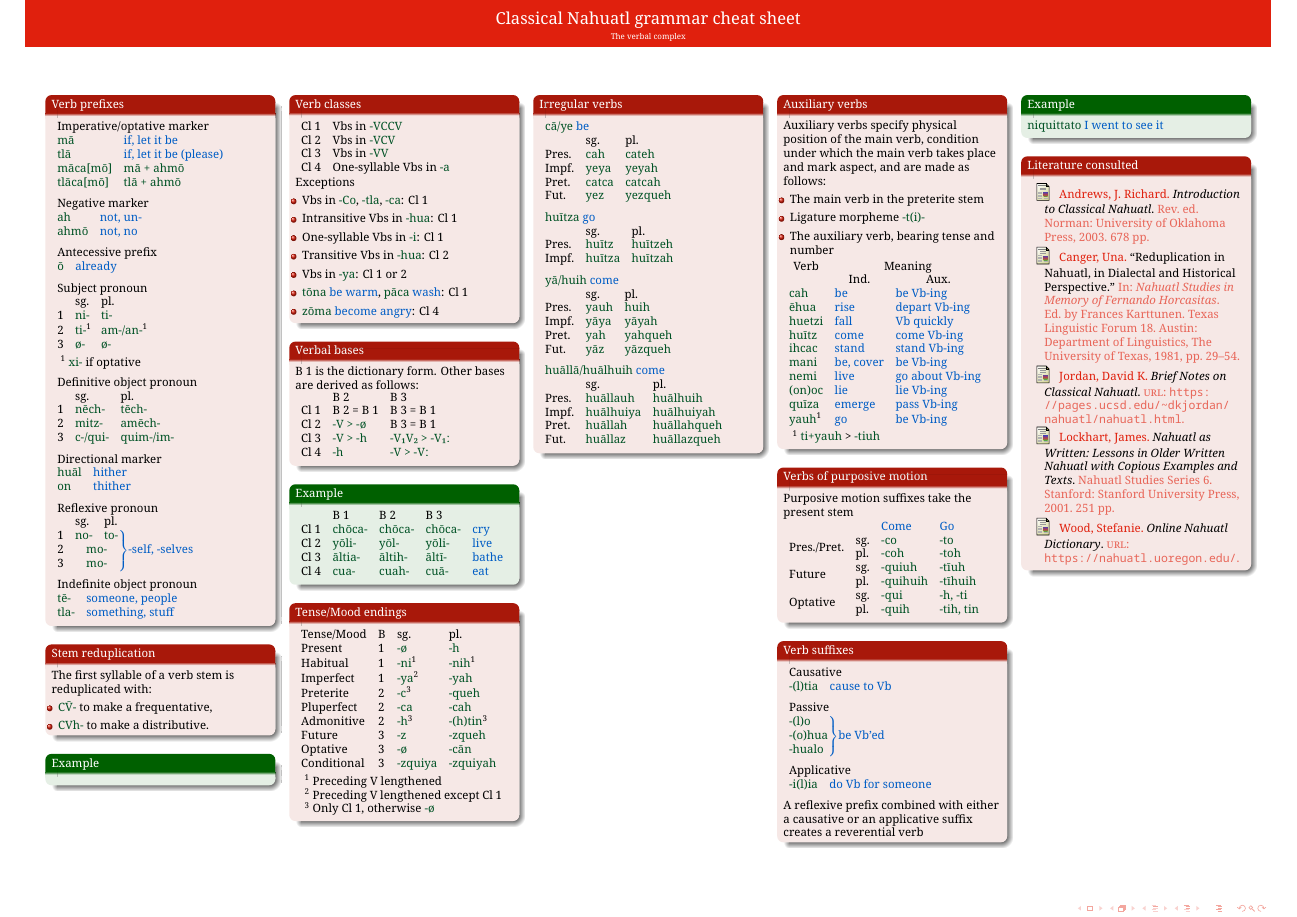
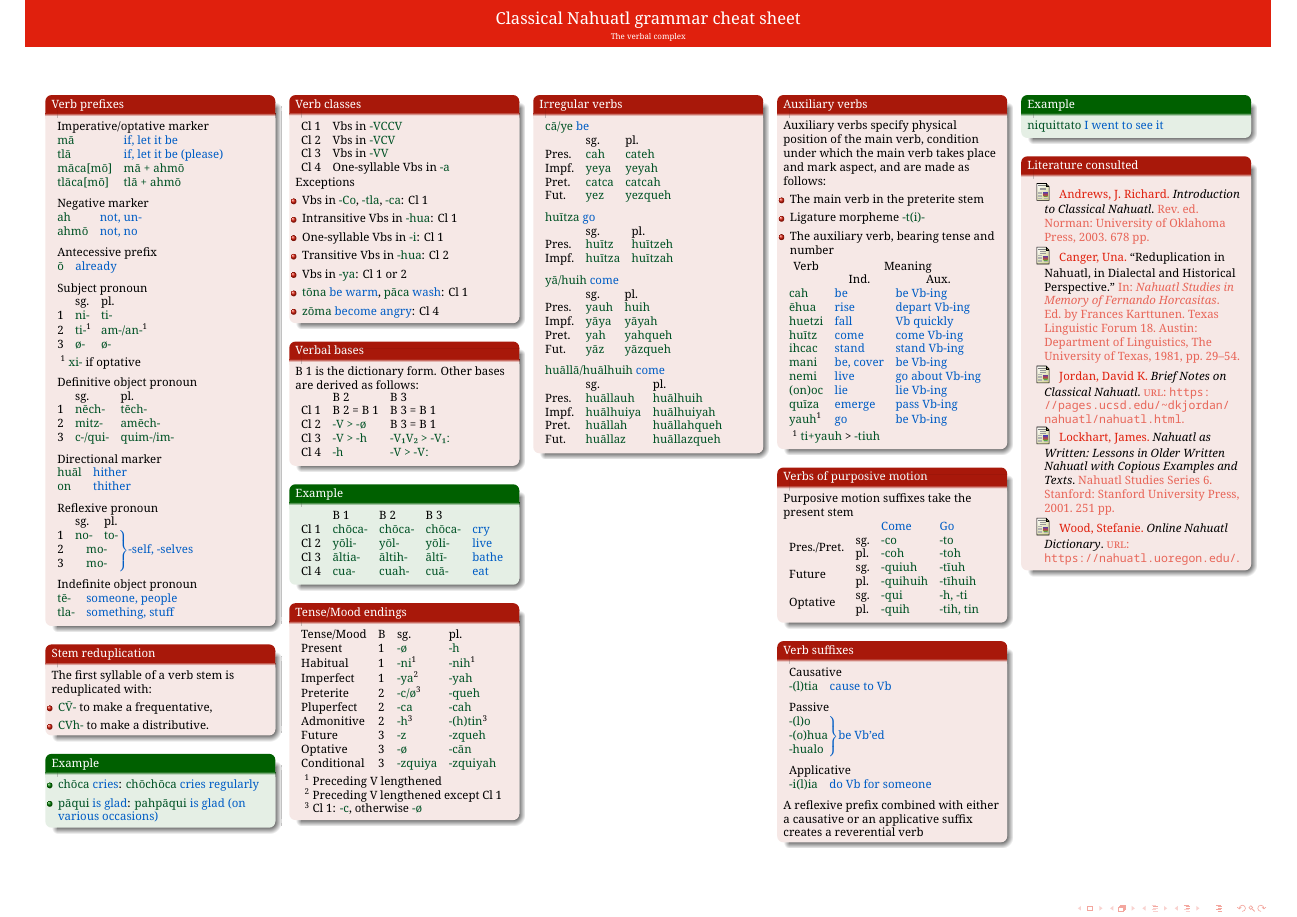
Before and after one commit to psvansluis/Nahuatl-Cheat-sheet, a LaTeX poster (cheatsheet.tex): page 2 of 2. Compiled offline with XeLaTeX.

Commit message:
add examples for redup, fix pret. suffix

```diff
--- a/cheatsheet.tex
+++ b/cheatsheet.tex
@@ -422,7 +423,10 @@
         \end{itemize}
       \end{block}
       \begin{example}
-
+        \begin{itemize}
+        \item \nah{chōca} \trs{cries}: \nah{chōchōca} \trs{cries regularly}
+        \item \nah{pāqui} \trs{is glad}: \nah{pahpāqui} \trs{is glad (on various occasions)}
+        \end{itemize}
       \end{example}
     \end{column}
     \begin{column}{.18\linewidth}
@@ -470,7 +474,7 @@
             Present     & 1 & \nah{-ø}           & \nah{-h}               \\
             Habitual    & 1 & \nah{-ni}\tnote{1} & \nah{-nih}\tnote{1}    \\
             Imperfect   & 1 & \nah{-ya}\tnote{2} & \nah{-yah}             \\
-            Preterite   & 2 & \nah{-c}\tnote{3}  & \nah{-queh}            \\
+            Preterite   & 2 & \nah{-c/ø}\tnote{3}  & \nah{-queh}            \\
             Pluperfect  & 2 & \nah{-ca}          & \nah{-cah}             \\
             Admonitive  & 2 & \nah{-h}\tnote{3}  & \nah{-(h)tin}\tnote{3} \\
             Future      & 3 & \nah{-z}           & \nah{-zqueh}           \\
@@ -480,7 +484,7 @@
           \begin{tablenotes}
             \item[1] Preceding V lengthened
             \item[2] Preceding V lengthened except Cl 1
-            \item[3] Only Cl 1, otherwise \nah{-ø}
+            \item[3] Cl 1: \nah{-c}, otherwise \nah{-ø}
           \end{tablenotes}
         \end{threeparttable}
       \end{block}
```
Also changed, not shown: cheatsheet.tex (7 more changed lines).
